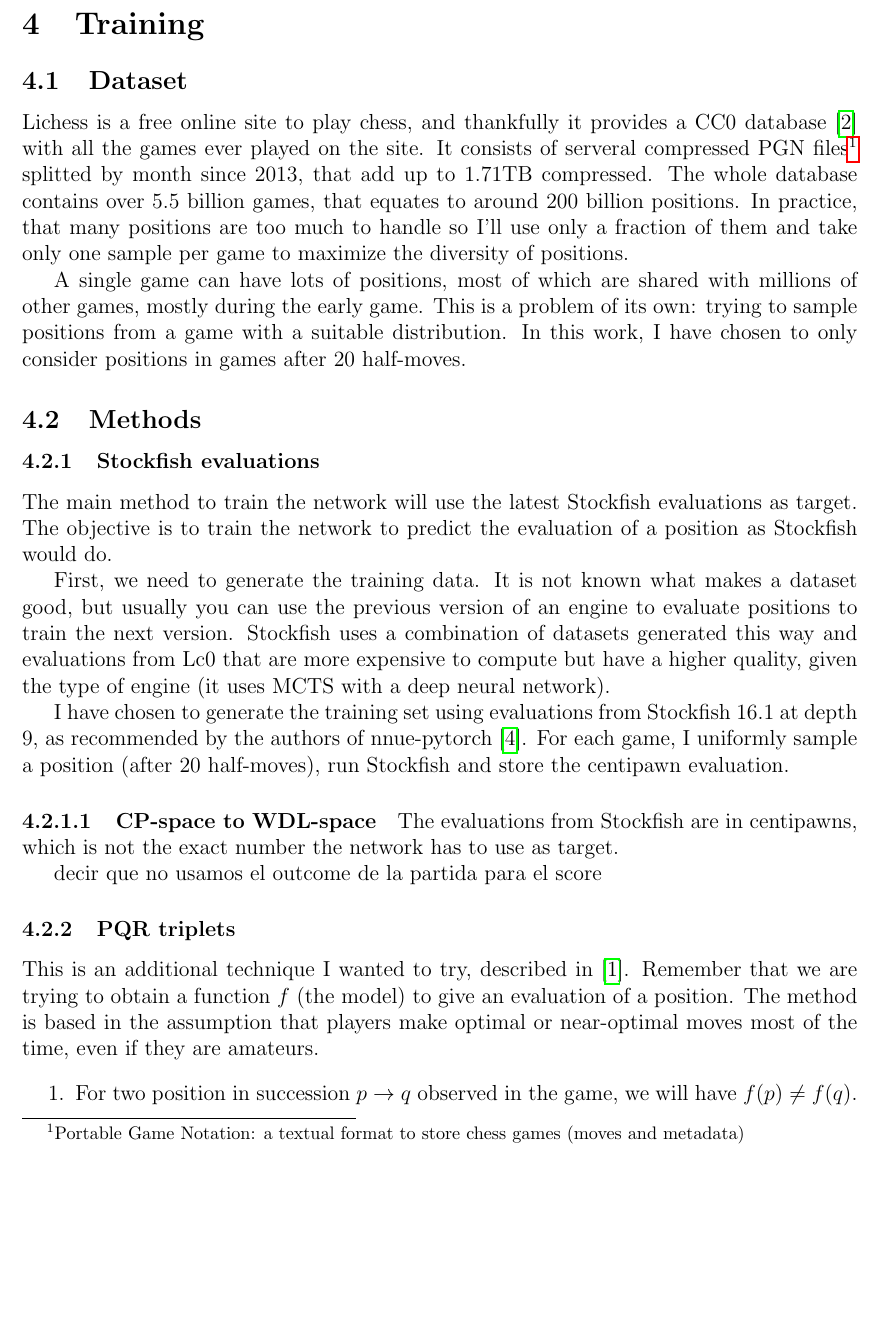
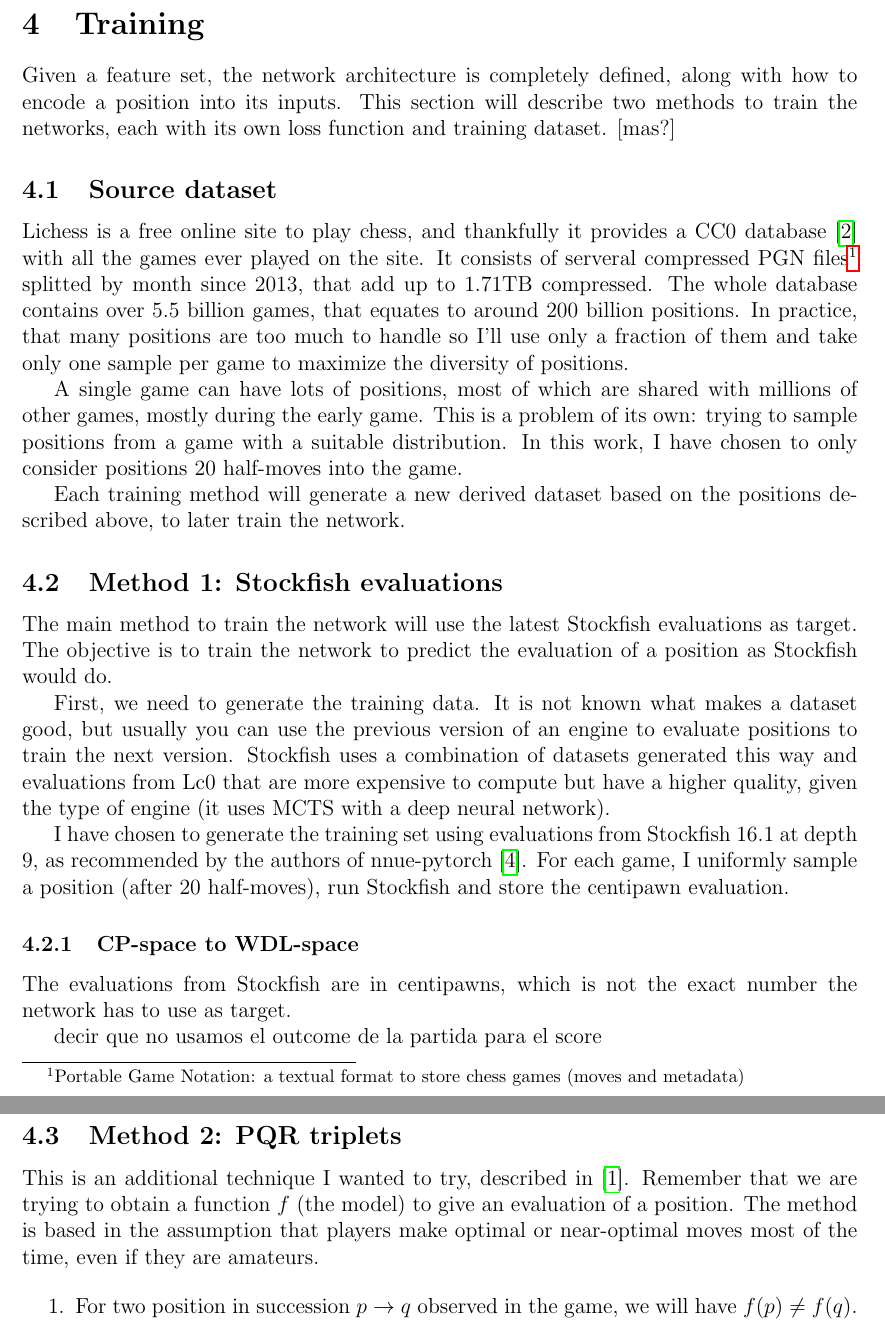
Before and after one commit to mlomb/cs-master-thesis-doc, a LaTeX thesis (thesis/main.tex, which reads thesis/4_training.tex): part of page 10 of 15 before the commit and two parts of pages 10 and 11 of 15 after it, the two joined at a grey line, cut so that both start at the same text, the shorter picture padded with empty space. Compiled offline with pdfLaTeX.

Commit message:
intro training

```diff
--- a/thesis/4_training.tex
+++ b/thesis/4_training.tex
@@ -1,8 +1,12 @@
 \section{Training}
 
+% hablar lo que que tenemos y lo que estamos haciendo
+% tenemos el la arquitectura definida, con el feature set y sabemos que da un numerito. ahora hay qeu definir con que datos lo entrenamos y qué es el numerito que buscamos (a partir de los datos)
 
+Given a feature set, the network architecture is completely defined, along with how to encode a position into its inputs. This section will describe two methods to train the networks, each with its own loss function and training dataset.
+[mas?]
 
-\subsection{Dataset}
+\subsection{Source dataset}
 
 Lichess is a free online site to play chess, and thankfully it provides a CC0 database \cite{lichessdb} with all the games ever played on the site. It consists of serveral compressed PGN files\footnote{Portable Game Notation: a textual format to store chess games (moves and metadata)} splitted by month since 2013, that add up to $1.71$TB compressed. The whole database contains over 5.5 billion games, that equates to around 200 billion positions. In practice, that many positions are too much to handle so I'll use only a fraction of them and take only one sample per game to maximize the diversity of positions.
 
@@ -10,13 +14,11 @@ Lichess is a free online site to play chess, and thankfully it provides a CC0 da
 % hablar de esto en otro lado (results? eval?)
 
 A single game can have lots of positions, most of which are shared with millions of other
-games, mostly during the early game. This is a problem of its own: trying to sample positions from a game with a suitable distribution. In this work, I have chosen to only consider positions in games after 20 half-moves.
+games, mostly during the early game. This is a problem of its own: trying to sample positions from a game with a suitable distribution. In this work, I have chosen to only consider positions 20 half-moves into the game.
 
-\subsection{Methods}
+Each training method will generate a new derived dataset based on the positions described above, to later train the network.
 
-
-
-\subsubsection{Stockfish evaluations}
+\subsection{Method 1: Stockfish evaluations}
 
 The main method to train the network will use the latest Stockfish evaluations as target. The objective is to train the network to predict the evaluation of a position as Stockfish would do.
 
@@ -25,7 +27,8 @@ First, we need to generate the training data. It is not known what makes a datas
 I have chosen to generate the training set using evaluations from Stockfish 16.1 at depth 9, as recommended by the authors of nnue-pytorch \cite{nnue-pytorch}. For each game, I uniformly sample a position (after 20 half-moves), run Stockfish and store the centipawn evaluation.
 
 \setcounter{secnumdepth}{4}
-\paragraph{CP-space to WDL-space}
+\subsubsection{CP-space to WDL-space}
+% I guess it is to steer the old network to the new one while making
 
 The evaluations from Stockfish are in centipawns, which is not the exact number the network has to use as target.
 
@@ -33,7 +36,7 @@ The evaluations from Stockfish are in centipawns, which is not the exact number
 decir que no usamos el outcome de la partida para el score
 
 
-\subsubsection{PQR triplets}
+\subsection{Method 2: PQR triplets}
 
 This is an additional technique I wanted to try, described in \cite{dlchess:2014}. Remember that we are trying to obtain a function $f$ (the model) to give an evaluation of a position. The method is based in the assumption that players make optimal or near-optimal moves most of the time, even if they are amateurs.
 
```
